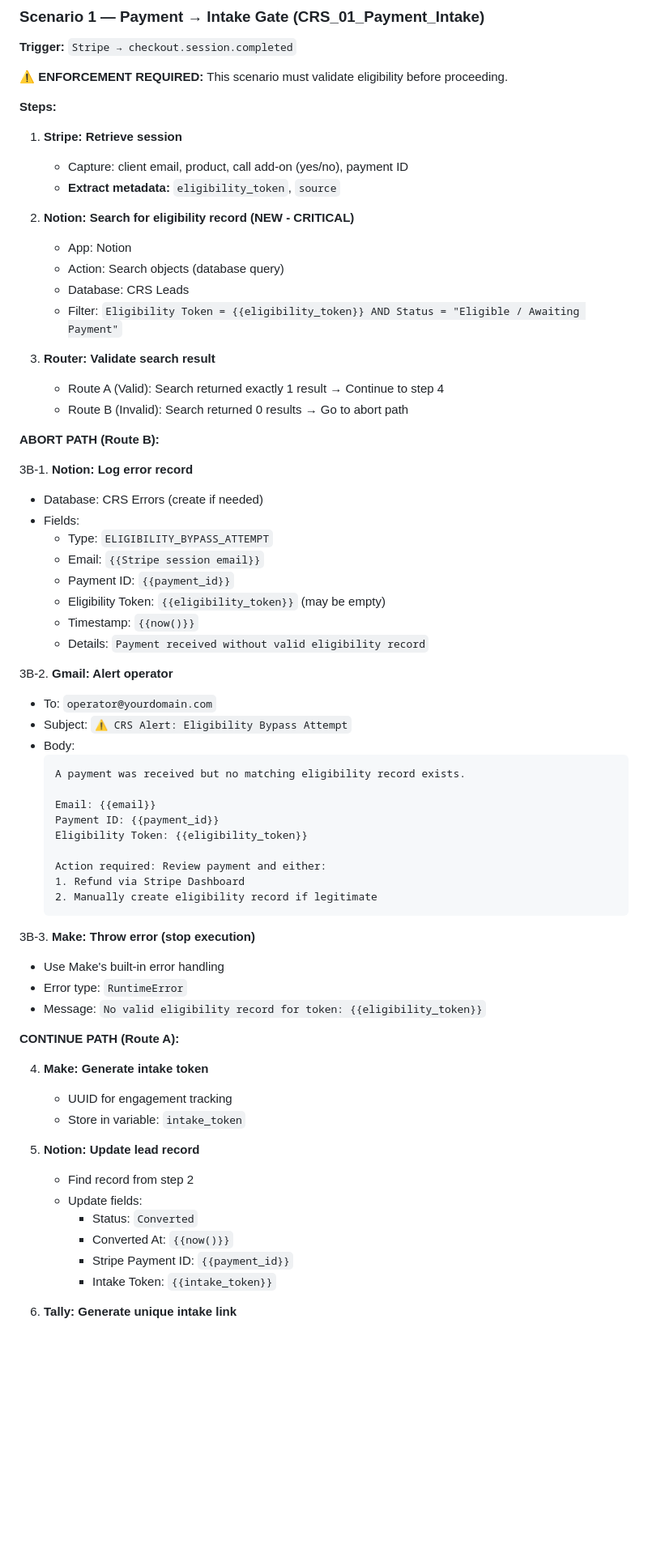
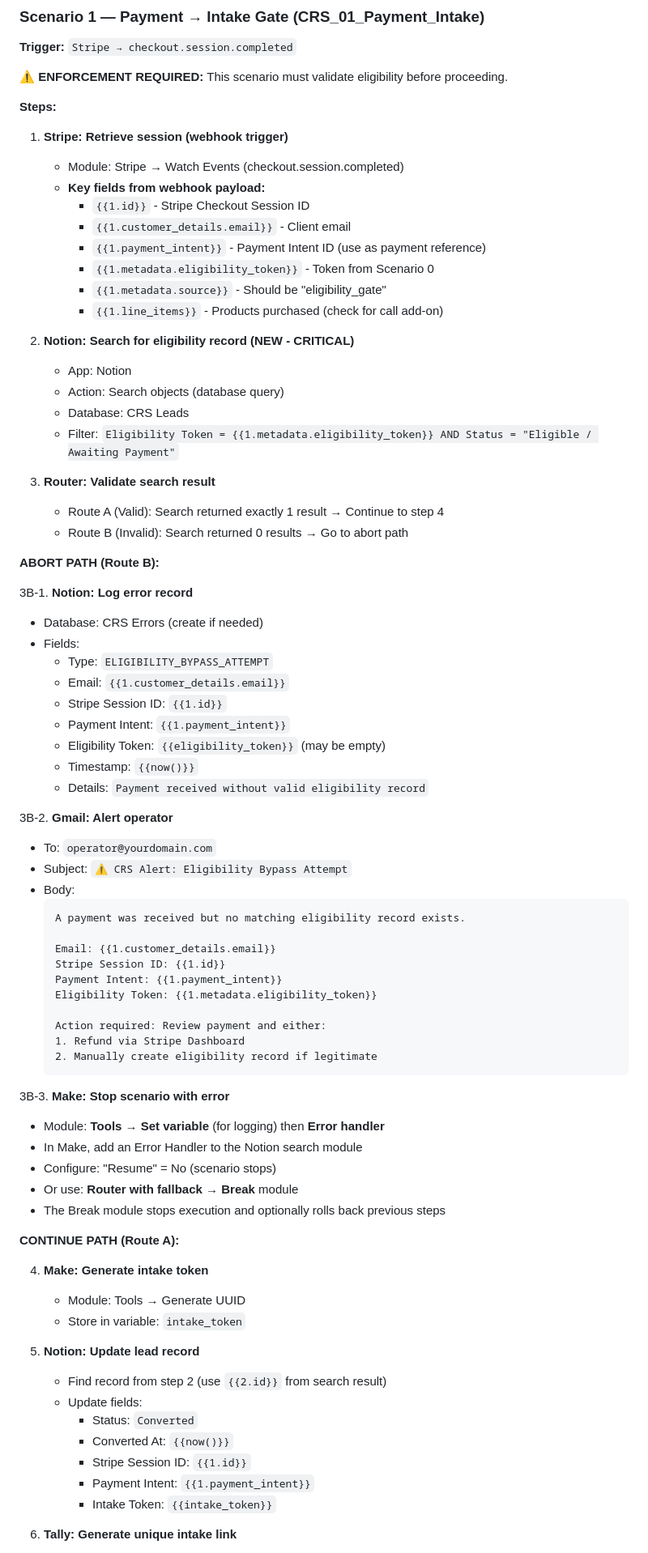
Before and after one commit to CrisisCore-Systems/node-null-control, a Markdown page: automation/service_wiring.md, the part around one of its changes. Shown at 81% size. Rendered like a GitHub page; blank space fills up the shorter version.

Commit message:
Fix Make module syntax, Stripe field references, and error handling
Co-authored-by: CrisisCore-Systems <190242861+CrisisCore-Systems@users.noreply.github.com>

````diff
--- a/automation/service_wiring.md
+++ b/automation/service_wiring.md
@@ -196,15 +196,21 @@ See [../products/collapse_ready_sprint/templates/eligibility_gate_spec.md](../pr
 
 **Steps:**
 
-1. **Stripe: Retrieve session**
-   - Capture: client email, product, call add-on (yes/no), payment ID
-   - **Extract metadata:** `eligibility_token`, `source`
+1. **Stripe: Retrieve session (webhook trigger)**
+   - Module: Stripe → Watch Events (checkout.session.completed)
+   - **Key fields from webhook payload:**
+     - `{{1.id}}` - Stripe Checkout Session ID
+     - `{{1.customer_details.email}}` - Client email
+     - `{{1.payment_intent}}` - Payment Intent ID (use as payment reference)
+     - `{{1.metadata.eligibility_token}}` - Token from Scenario 0
+     - `{{1.metadata.source}}` - Should be "eligibility_gate"
+     - `{{1.line_items}}` - Products purchased (check for call add-on)
 
 2. **Notion: Search for eligibility record (NEW - CRITICAL)**
    - App: Notion
    - Action: Search objects (database query)
    - Database: CRS Leads
-   - Filter: `Eligibility Token = {{eligibility_token}} AND Status = "Eligible / Awaiting Payment"`
+   - Filter: `Eligibility Token = {{1.metadata.eligibility_token}} AND Status = "Eligible / Awaiting Payment"`
 
 3. **Router: Validate search result**
    - Route A (Valid): Search returned exactly 1 result → Continue to step 4
@@ -216,8 +222,9 @@ See [../products/collapse_ready_sprint/templates/eligibility_gate_spec.md](../pr
    - Database: CRS Errors (create if needed)
    - Fields:
      - Type: `ELIGIBILITY_BYPASS_ATTEMPT`
-     - Email: `{{Stripe session email}}`
-     - Payment ID: `{{payment_id}}`
+     - Email: `{{1.customer_details.email}}`
+     - Stripe Session ID: `{{1.id}}`
+     - Payment Intent: `{{1.payment_intent}}`
      - Eligibility Token: `{{eligibility_token}}` (may be empty)
      - Timestamp: `{{now()}}`
      - Details: `Payment received without valid eligibility record`
@@ -229,32 +236,36 @@ See [../products/collapse_ready_sprint/templates/eligibility_gate_spec.md](../pr
      ```
      A payment was received but no matching eligibility record exists.
 
-     Email: {{email}}
-     Payment ID: {{payment_id}}
-     Eligibility Token: {{eligibility_token}}
+     Email: {{1.customer_details.email}}
+     Stripe Session ID: {{1.id}}
+     Payment Intent: {{1.payment_intent}}
+     Eligibility Token: {{1.metadata.eligibility_token}}
 
      Action required: Review payment and either:
      1. Refund via Stripe Dashboard
      2. Manually create eligibility record if legitimate
      ```
 
-3B-3. **Make: Throw error (stop execution)**
-   - Use Make's built-in error handling
-   - Error type: `RuntimeError`
-   - Message: `No valid eligibility record for token: {{eligibility_token}}`
+3B-3. **Make: Stop scenario with error**
+   - Module: **Tools → Set variable** (for logging) then **Error handler**
+   - In Make, add an Error Handler to the Notion search module
+   - Configure: "Resume" = No (scenario stops)
+   - Or use: **Router with fallback** → **Break** module
+   - The Break module stops execution and optionally rolls back previous steps
 
 **CONTINUE PATH (Route A):**
 
 4. **Make: Generate intake token**
-   - UUID for engagement tracking
+   - Module: Tools → Generate UUID
    - Store in variable: `intake_token`
 
 5. **Notion: Update lead record**
-   - Find record from step 2
+   - Find record from step 2 (use `{{2.id}}` from search result)
    - Update fields:
      - Status: `Converted`
      - Converted At: `{{now()}}`
-     - Stripe Payment ID: `{{payment_id}}`
+     - Stripe Session ID: `{{1.id}}`
+     - Payment Intent: `{{1.payment_intent}}`
      - Intake Token: `{{intake_token}}`
 
 6. **Tally: Generate unique intake link**
````
Also changed, not shown: other parts of automation/service_wiring.md (+13 -5 lines), 1 other file.
